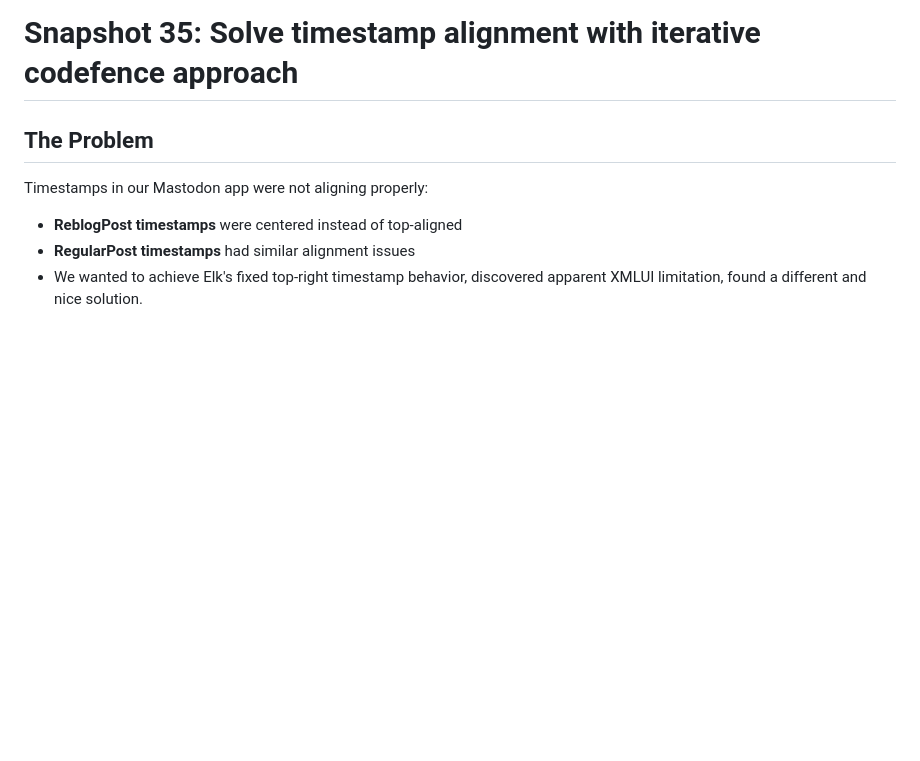
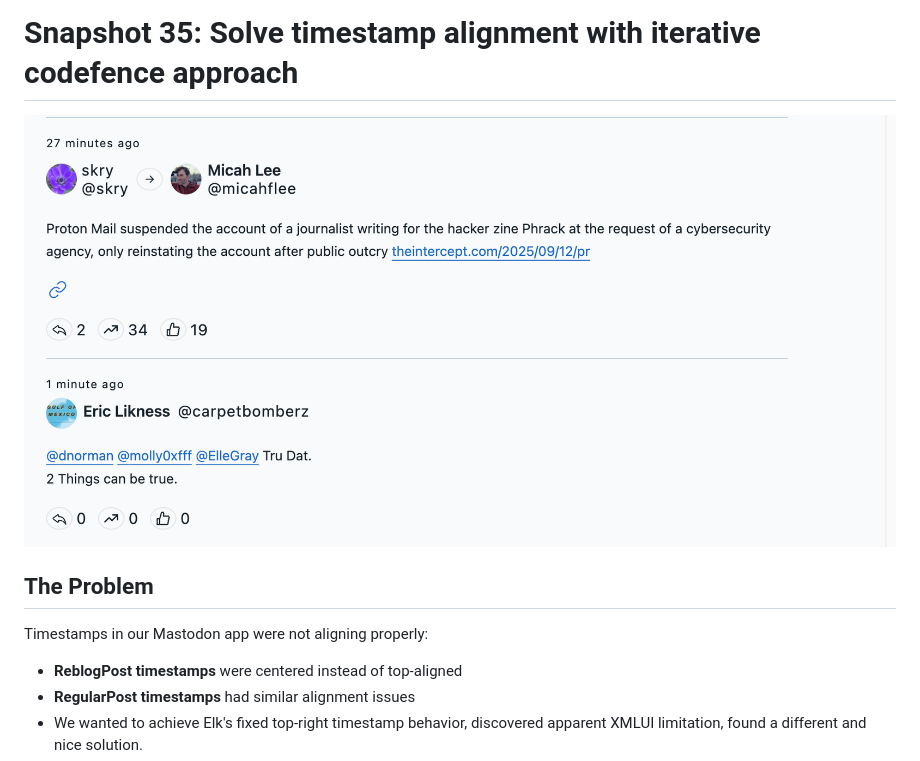
Before and after one commit to JonUdell/xmlui-mastodon, a Markdown page: pages/ProjectLog.md, the part around the change. Drawn GitHub-style; pictures changed too: resources/snapshot35.png (added); blank space fills up the shorter version.

Commit message:
minimize reaction counts

```diff
--- a/pages/ProjectLog.md
+++ b/pages/ProjectLog.md
@@ -44,6 +44,8 @@ We are going to improve [steampipe-mod-mastodon-insights](https://github.com/tur
 This should result in a beautiful Mastodon reader which, because database backed, will also (unlike the stock Mastodon client or others like Elk and Mona) have a long memory and enable powerful search and data visualization.
 
 # Snapshot 35: Solve timestamp alignment with iterative codefence approach
+
+![snapshot35](../resources/snapshot35.png)
 
 ## The Problem
 
```
Also changed, not shown: 1 other file.
